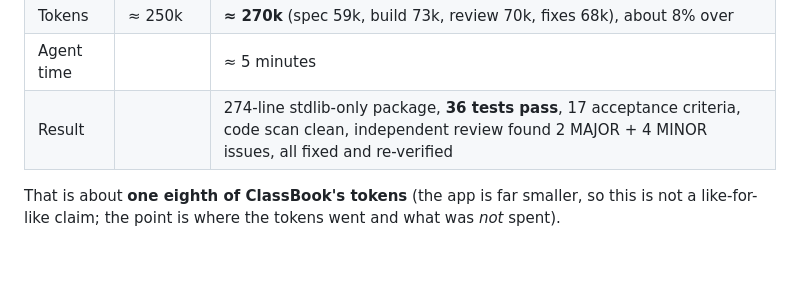
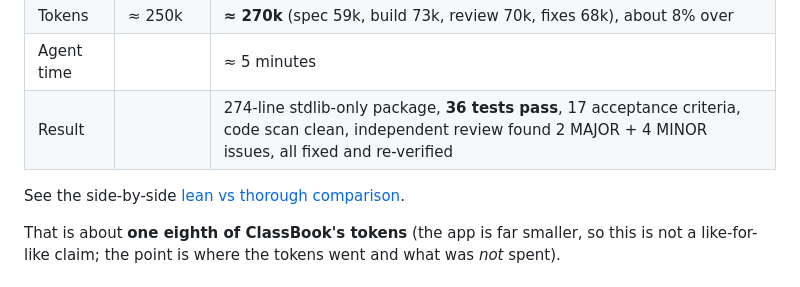
Before and after one commit to sak-io/autocraft, a Markdown page: examples/receipt-tally/README.md, the part around the change. Drawn GitHub-style; blank space fills up the shorter version.

```diff
--- a/examples/receipt-tally/README.md
+++ b/examples/receipt-tally/README.md
@@ -14,6 +14,8 @@ The budget was set **before** starting: at most 5 agent runs and about 250k toke
 | Tokens | ≈ 250k | **≈ 270k** (spec 59k, build 73k, review 70k, fixes 68k), about 8% over |
 | Agent time | | ≈ 5 minutes |
 | Result | | 274-line stdlib-only package, **36 tests pass**, 17 acceptance criteria, code scan clean, independent review found 2 MAJOR + 4 MINOR issues, all fixed and re-verified |
+
+See the side-by-side [lean vs thorough comparison](../../docs/lean-vs-thorough.md).
 
 That is about **one eighth of ClassBook's tokens** (the app is far smaller, so this is not a like-for-like claim; the point is where the tokens went and what was *not* spent).
 
```
Also changed, not shown: docs/lean-vs-thorough.md (added, +76 -0 lines), examples/classbook/README.md (+2 -0 lines).
